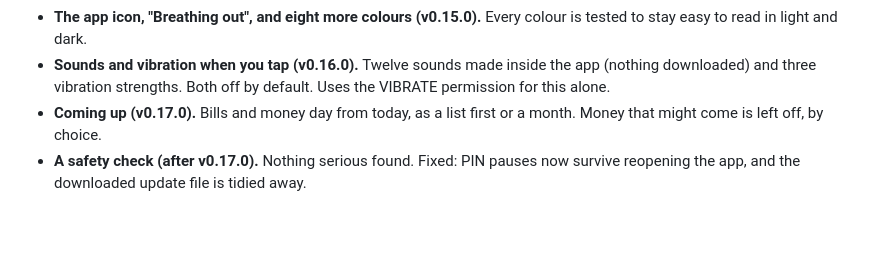
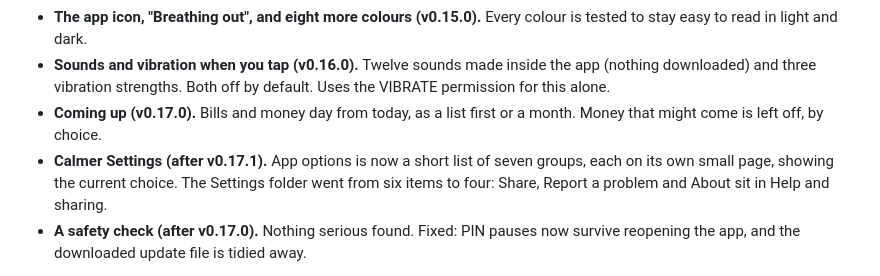
Before and after one commit to PapaReaps/Breathe, a Markdown page: docs/DECISIONS.md, the part around the change. GitHub-like rendering; blank space fills up the shorter version.

```diff
--- a/docs/DECISIONS.md
+++ b/docs/DECISIONS.md
@@ -139,6 +139,7 @@ Each of these was asked for by the person who uses Breathe Money every day, and
 - **The app icon, "Breathing out", and eight more colours (v0.15.0).** Every colour is tested to stay easy to read in light and dark.
 - **Sounds and vibration when you tap (v0.16.0).** Twelve sounds made inside the app (nothing downloaded) and three vibration strengths. Both off by default. Uses the VIBRATE permission for this alone.
 - **Coming up (v0.17.0).** Bills and money day from today, as a list first or a month. Money that might come is left off, by choice.
+- **Calmer Settings (after v0.17.1).** App options is now a short list of seven groups, each on its own small page, showing the current choice. The Settings folder went from six items to four: Share, Report a problem and About sit in Help and sharing.
 - **A safety check (after v0.17.0).** Nothing serious found. Fixed: PIN pauses now survive reopening the app, and the downloaded update file is tidied away.
 
 Founding promise check: everything is optional or off by default where it does something new, nothing about the person is sent, and every new permission is used for one thing and explained. Result: **in line with the promise.**
```
Also changed, not shown: README.md (+7 -6 lines), docs/images/app-options.png (added), docs/images/home-blue-dark.png (deleted), docs/images/settings-access.png, docs/images/share.png, 6 other files.
